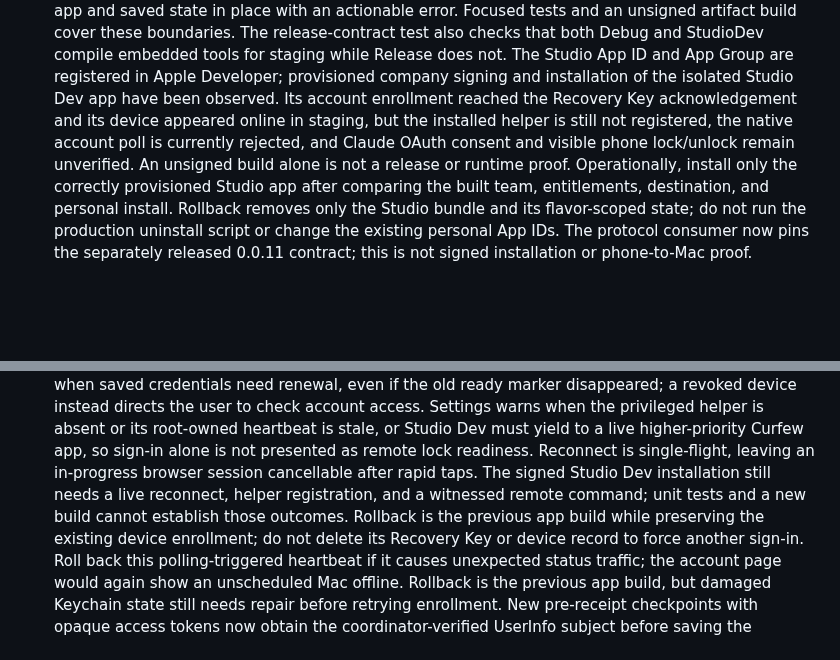
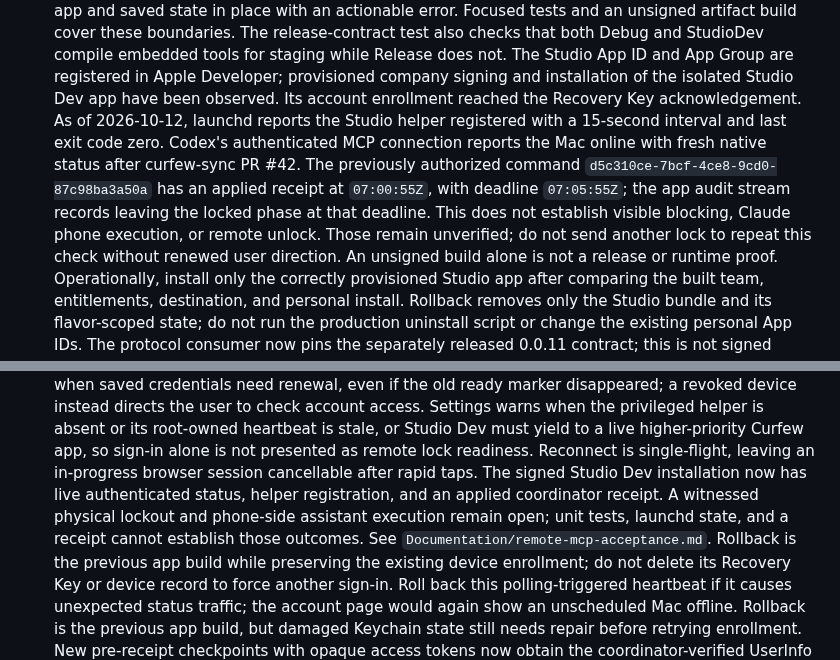
Before and after one commit to TheHypertextStudio/curfew, a Markdown page: Documentation/todos.md, 2 parts joined by grey strips. GitHub-like rendering; blank space fills up the shorter version.

```diff
--- a/Documentation/todos.md
+++ b/Documentation/todos.md
@@ -486,10 +486,16 @@ architecture and privacy limits are in `Documentation/browser-enforcement.md`.
       The Studio App ID and App Group are registered in Apple Developer;
       provisioned company signing and installation of the isolated Studio Dev
       app have been observed. Its account enrollment reached the Recovery Key
-      acknowledgement and its device appeared online in staging, but the
-      installed helper is still not registered, the native account poll is
-      currently rejected, and Claude OAuth consent and visible phone lock/unlock
-      remain unverified. An unsigned build alone is not a
+      acknowledgement. As of 2026-10-12, launchd reports the Studio helper
+      registered with a 15-second interval and last exit code zero. Codex's
+      authenticated MCP connection reports the Mac online with fresh native
+      status after curfew-sync PR #42. The previously authorized command
+      `d5c310ce-7bcf-4ce8-9cd0-87c98ba3a50a` has an applied receipt at
+      `07:00:55Z`, with deadline `07:05:55Z`; the app audit stream records
+      leaving the locked phase at that deadline. This does not establish
+      visible blocking, Claude phone execution, or remote unlock. Those
+      remain unverified; do not send another lock to repeat this check
+      without renewed user direction. An unsigned build alone is not a
       release or runtime proof. Operationally, install only the correctly
       provisioned Studio app after comparing the built team, entitlements,
       destination, and personal install. Rollback removes only the Studio
@@ -609,9 +615,11 @@ architecture and privacy limits are in `Documentation/browser-enforcement.md`.
       higher-priority Curfew app, so sign-in alone is not presented as remote
       lock readiness. Reconnect is single-flight, leaving an in-progress
       browser session cancellable after rapid taps. The signed Studio
-      Dev installation still needs a live reconnect, helper registration, and
-      a witnessed remote command;
-      unit tests and a new build cannot establish those outcomes. Rollback is
+      Dev installation now has live authenticated status, helper registration,
+      and an applied coordinator receipt. A witnessed physical lockout and
+      phone-side assistant execution remain open; unit tests, launchd state,
+      and a receipt cannot establish those outcomes. See
+      `Documentation/remote-mcp-acceptance.md`. Rollback is
       the previous app build while preserving the existing device enrollment;
       do not delete its Recovery Key or device record to force another sign-in.
       Roll back this polling-triggered heartbeat if it causes unexpected status
```
Also changed, not shown: Documentation/remote-mcp-acceptance.md (added, +61 -0 lines).
